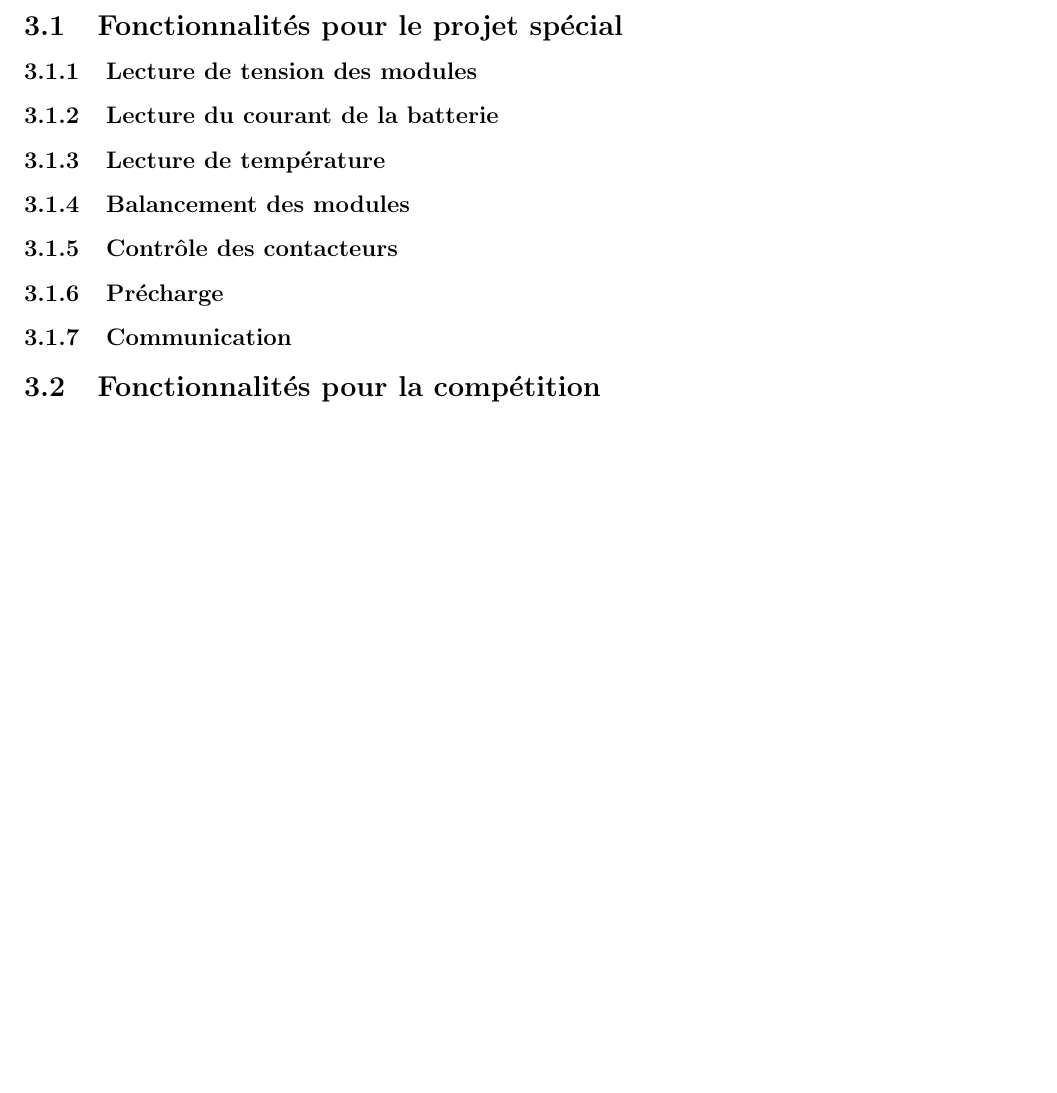
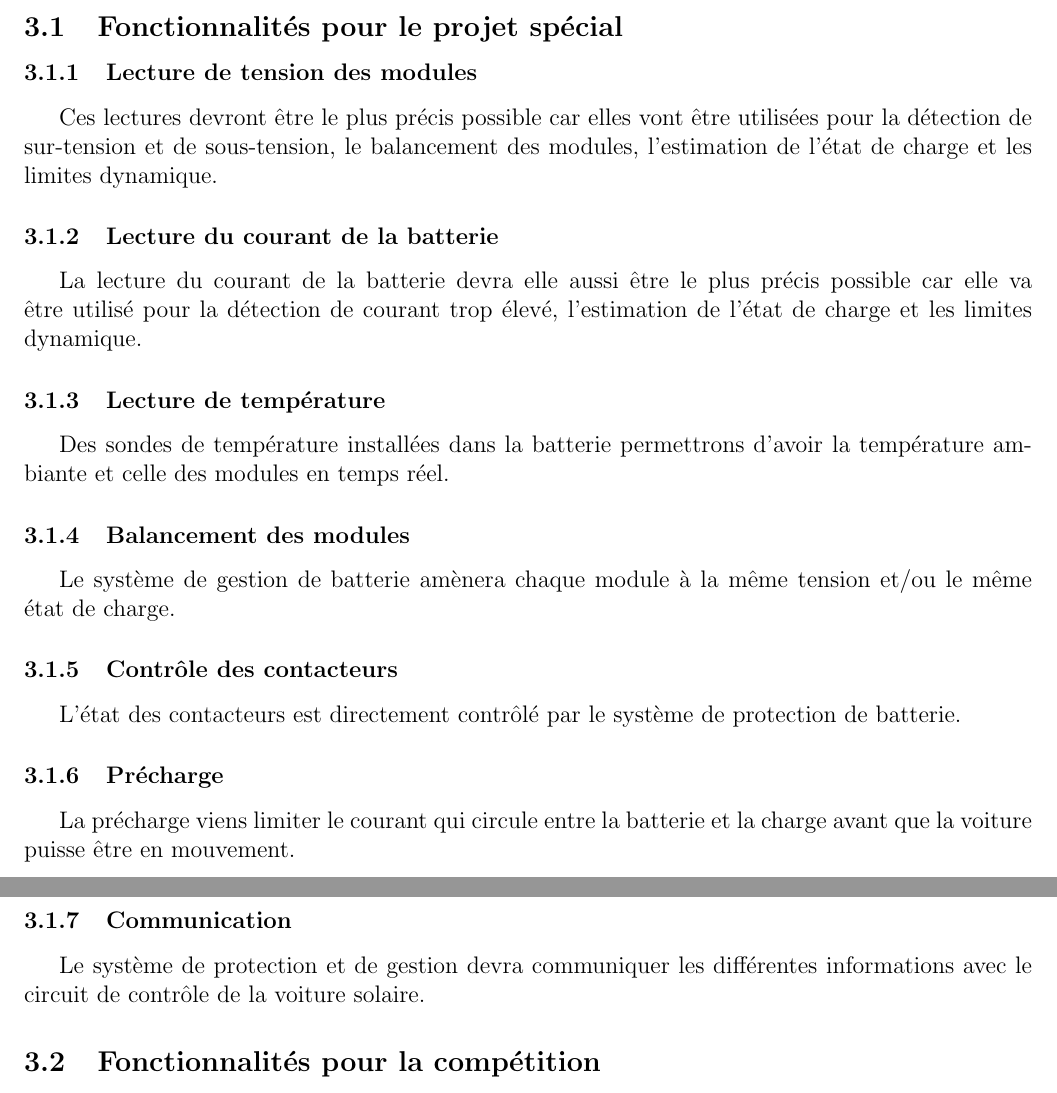
Before and after one commit to chrisdsa/BMS, a LaTeX document (DOC/Cahier de charge/Main.tex, which reads DOC/Cahier de charge/Description_fonctionnelle/Description_fct.tex): part of page 6 of 7 before the commit and two parts of pages 6 and 7 of 7 after it, the two joined at a grey line, cut so that both start at the same text, the shorter picture padded with empty space. Compiled offline with pdfLaTeX.

Commit message:
working on functionnalité description

```diff
--- a/DOC/Cahier de charge/Description_fonctionnelle/Description_fct.tex
+++ b/DOC/Cahier de charge/Description_fonctionnelle/Description_fct.tex
@@ -3,18 +3,25 @@
 
 	\subsection{Fonctionnalités pour le projet spécial}
 		\subsubsection{Lecture de tension des modules}
+		Ces lectures devront être le plus précis possible car elles vont être utilisées pour la détection de sur-tension et de sous-tension, le balancement des modules, l'estimation de l'état de charge et les limites dynamique.
 
 		\subsubsection{Lecture du courant de la batterie}
+		La lecture du courant de la batterie devra elle aussi être le plus précis possible car elle va être utilisé pour la détection de courant trop élevé, l'estimation de l'état de charge et les limites dynamique.
 
 		\subsubsection{Lecture de température}
+		Des sondes de température installées dans la batterie permettrons d'avoir la température ambiante et celle des modules en temps réel.
 
 		\subsubsection{Balancement des modules}
+		Le système de gestion de batterie amènera chaque module à la même tension et/ou le même état de charge.
 
 		\subsubsection{Contrôle des contacteurs}
+		L'état des contacteurs est directement contrôlé par le système de protection de batterie.
 
 		\subsubsection{Précharge}
+		La précharge viens limiter le courant qui circule entre la batterie et la charge avant que la voiture puisse être en mouvement.
 
 		\subsubsection{Communication}
+		Le système de protection et de gestion devra communiquer les différentes informations avec le circuit de contrôle de la voiture solaire.
 
 	\subsection{Fonctionnalités pour la compétition}
 		\subsubsection{Gestion du système de refroidissement}
```
